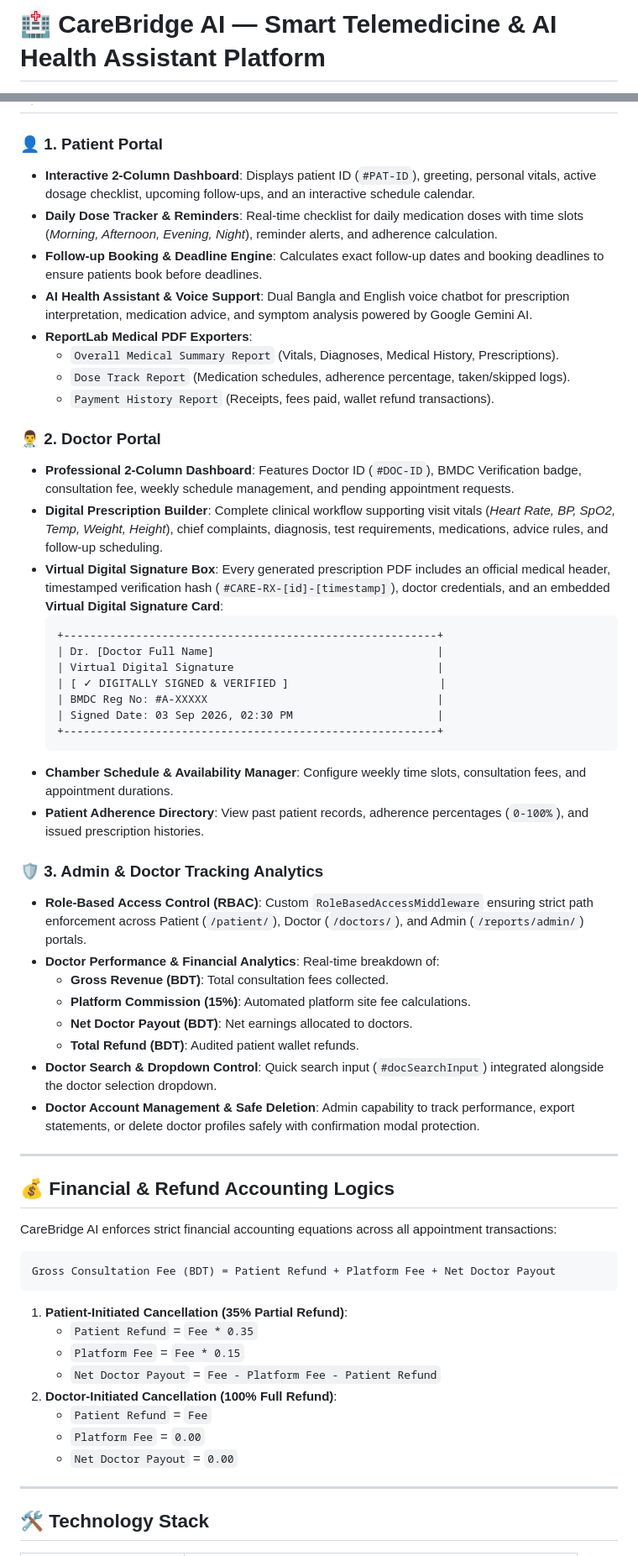
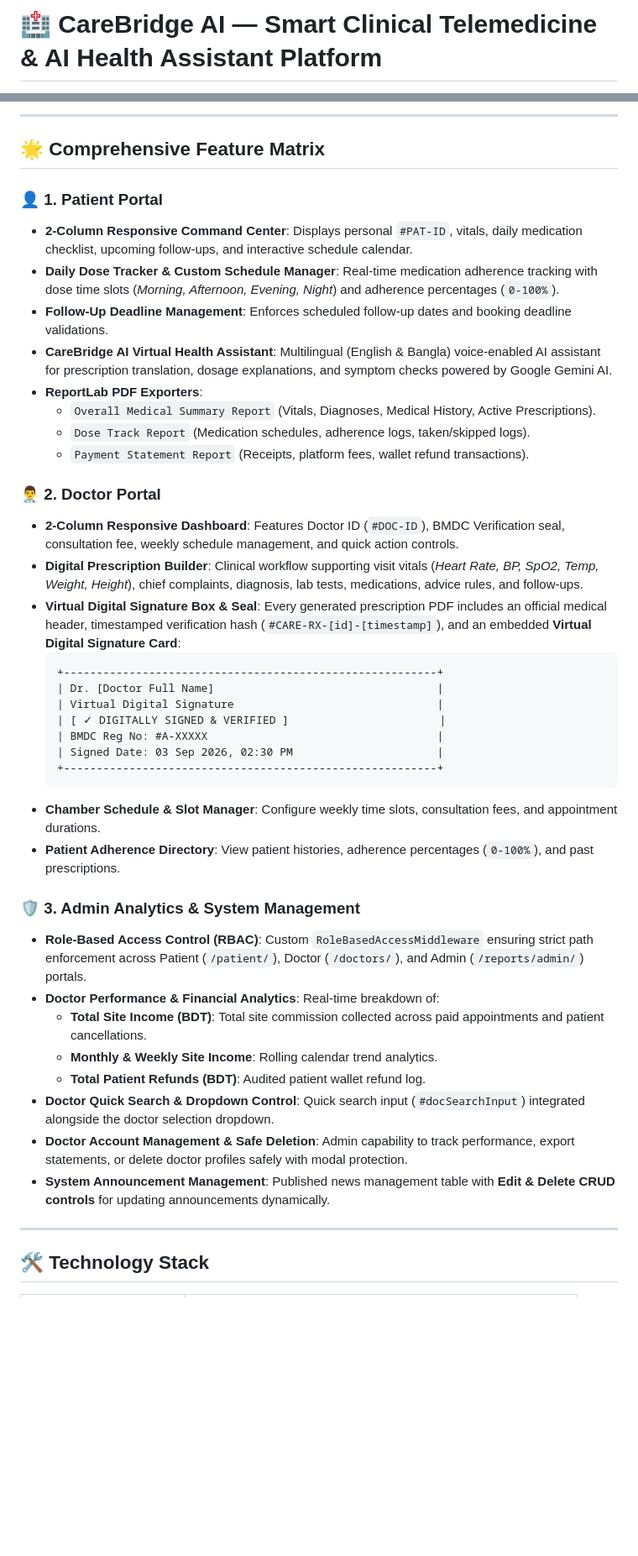
Before and after one commit to udoydev/CareBride_AI, a Markdown page: README.md, 2 parts joined by grey strips. Shown at 84% size. Rendered like a GitHub page; blank space fills up the shorter version.

````diff
--- a/README.md
+++ b/README.md
@@ -1,2 +1,2 @@
-# 🏥 CareBridge AI — Smart Telemedicine & AI Health Assistant Platform
+# 🏥 CareBridge AI — Smart Clinical Telemedicine & AI Health Assistant Platform
 
@@ -8,18 +61,21 @@ CareBridge AI is a state-of-the-art, full-stack clinical telemedicine, prescript
+---
+
+## 🌟 Comprehensive Feature Matrix
 
 ### 👤 1. Patient Portal
-- **Interactive 2-Column Dashboard**: Displays patient ID (`#PAT-ID`), greeting, personal vitals, active dosage checklist, upcoming follow-ups, and an interactive schedule calendar.
-- **Daily Dose Tracker & Reminders**: Real-time checklist for daily medication doses with time slots (*Morning, Afternoon, Evening, Night*), reminder alerts, and adherence calculation.
-- **Follow-up Booking & Deadline Engine**: Calculates exact follow-up dates and booking deadlines to ensure patients book before deadlines.
-- **AI Health Assistant & Voice Support**: Dual Bangla and English voice chatbot for prescription interpretation, medication advice, and symptom analysis powered by Google Gemini AI.
-- **ReportLab Medical PDF Exporters**:
-  - `Overall Medical Summary Report` (Vitals, Diagnoses, Medical History, Prescriptions).
-  - `Dose Track Report` (Medication schedules, adherence percentage, taken/skipped logs).
-  - `Payment History Report` (Receipts, fees paid, wallet refund transactions).
+- **2-Column Responsive Command Center**: Displays personal `#PAT-ID`, vitals, daily medication checklist, upcoming follow-ups, and interactive schedule calendar.
+- **Daily Dose Tracker & Custom Schedule Manager**: Real-time medication adherence tracking with dose time slots (*Morning, Afternoon, Evening, Night*) and adherence percentages (`0-100%`).
+- **Follow-Up Deadline Management**: Enforces scheduled follow-up dates and booking deadline validations.
+- **CareBridge AI Virtual Health Assistant**: Multilingual (English & Bangla) voice-enabled AI assistant for prescription translation, dosage explanations, and symptom checks powered by Google Gemini AI.
+- **ReportLab PDF Exporters**:
+  - `Overall Medical Summary Report` (Vitals, Diagnoses, Medical History, Active Prescriptions).
+  - `Dose Track Report` (Medication schedules, adherence logs, taken/skipped logs).
+  - `Payment Statement Report` (Receipts, platform fees, wallet refund transactions).
 
 ### 👨‍⚕️ 2. Doctor Portal
-- **Professional 2-Column Dashboard**: Features Doctor ID (`#DOC-ID`), BMDC Verification badge, consultation fee, weekly schedule management, and pending appointment requests.
-- **Digital Prescription Builder**: Complete clinical workflow supporting visit vitals (*Heart Rate, BP, SpO2, Temp, Weight, Height*), chief complaints, diagnosis, test requirements, medications, advice rules, and follow-up scheduling.
-- **Virtual Digital Signature Box**: Every generated prescription PDF includes an official medical header, timestamped verification hash (`#CARE-RX-[id]-[timestamp]`), doctor credentials, and an embedded **Virtual Digital Signature Card**:
+- **2-Column Responsive Dashboard**: Features Doctor ID (`#DOC-ID`), BMDC Verification seal, consultation fee, weekly schedule management, and quick action controls.
+- **Digital Prescription Builder**: Clinical workflow supporting visit vitals (*Heart Rate, BP, SpO2, Temp, Weight, Height*), chief complaints, diagnosis, lab tests, medications, advice rules, and follow-ups.
+- **Virtual Digital Signature Box & Seal**: Every generated prescription PDF includes an official medical header, timestamped verification hash (`#CARE-RX-[id]-[timestamp]`), and an embedded **Virtual Digital Signature Card**:
   ```
   +---------------------------------------------------------+
   | Dr. [Doctor Full Name]                                  |
@@ -29,37 +85,18 @@ CareBridge AI is a state-of-the-art, full-stack clinical telemedicine, prescript
   | Signed Date: 03 Sep 2026, 02:30 PM                      |
   +---------------------------------------------------------+
   ```
-- **Chamber Schedule & Availability Manager**: Configure weekly time slots, consultation fees, and appointment durations.
-- **Patient Adherence Directory**: View past patient records, adherence percentages (`0-100%`), and issued prescription histories.
+- **Chamber Schedule & Slot Manager**: Configure weekly time slots, consultation fees, and appointment durations.
+- **Patient Adherence Directory**: View patient histories, adherence percentages (`0-100%`), and past prescriptions.
 
-### 🛡️ 3. Admin & Doctor Tracking Analytics
+### 🛡️ 3. Admin Analytics & System Management
 - **Role-Based Access Control (RBAC)**: Custom `RoleBasedAccessMiddleware` ensuring strict path enforcement across Patient (`/patient/`), Doctor (`/doctors/`), and Admin (`/reports/admin/`) portals.
 - **Doctor Performance & Financial Analytics**: Real-time breakdown of:
-  - **Gross Revenue (BDT)**: Total consultation fees collected.
-  - **Platform Commission (15%)**: Automated platform site fee calculations.
-  - **Net Doctor Payout (BDT)**: Net earnings allocated to doctors.
-  - **Total Refund (BDT)**: Audited patient wallet refunds.
-- **Doctor Search & Dropdown Control**: Quick search input (`#docSearchInput`) integrated alongside the doctor selection dropdown.
-- **Doctor Account Management & Safe Deletion**: Admin capability to track performance, export statements, or delete doctor profiles safely with confirmation modal protection.
-
----
-
-## 💰 Financial & Refund Accounting Logics
-
-CareBridge AI enforces strict financial accounting equations across all appointment transactions:
-
-```
-Gross Consultation Fee (BDT) = Patient Refund + Platform Fee + Net Doctor Payout
-```
-
-1. **Patient-Initiated Cancellation (35% Partial Refund)**:
-   - `Patient Refund` = `Fee * 0.35`
-   - `Platform Fee` = `Fee * 0.15`
-   - `Net Doctor Payout` = `Fee - Platform Fee - Patient Refund`
-2. **Doctor-Initiated Cancellation (100% Full Refund)**:
-   - `Patient Refund` = `Fee`
-   - `Platform Fee` = `0.00`
-   - `Net Doctor Payout` = `0.00`
+  - **Total Site Income (BDT)**: Total site commission collected across paid appointments and patient cancellations.
+  - **Monthly & Weekly Site Income**: Rolling calendar trend analytics.
+  - **Total Patient Refunds (BDT)**: Audited patient wallet refund log.
+- **Doctor Quick Search & Dropdown Control**: Quick search input (`#docSearchInput`) integrated alongside the doctor selection dropdown.
+- **Doctor Account Management & Safe Deletion**: Admin capability to track performance, export statements, or delete doctor profiles safely with modal protection.
+- **System Announcement Management**: Published news management table with **Edit & Delete CRUD controls** for updating announcements dynamically.
 
 ---
 
````
Also changed, not shown: other parts of README.md (+56 -3 lines).
